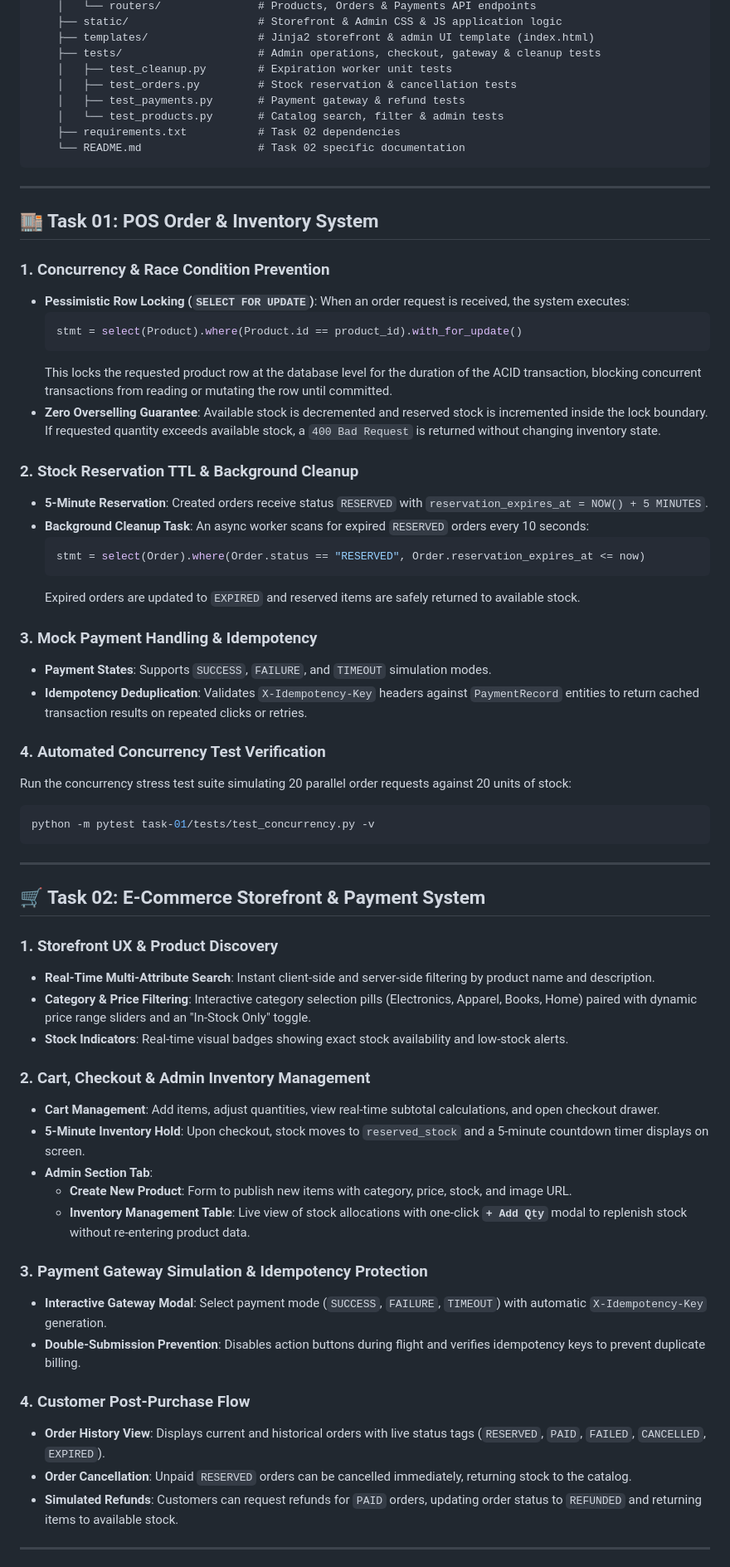
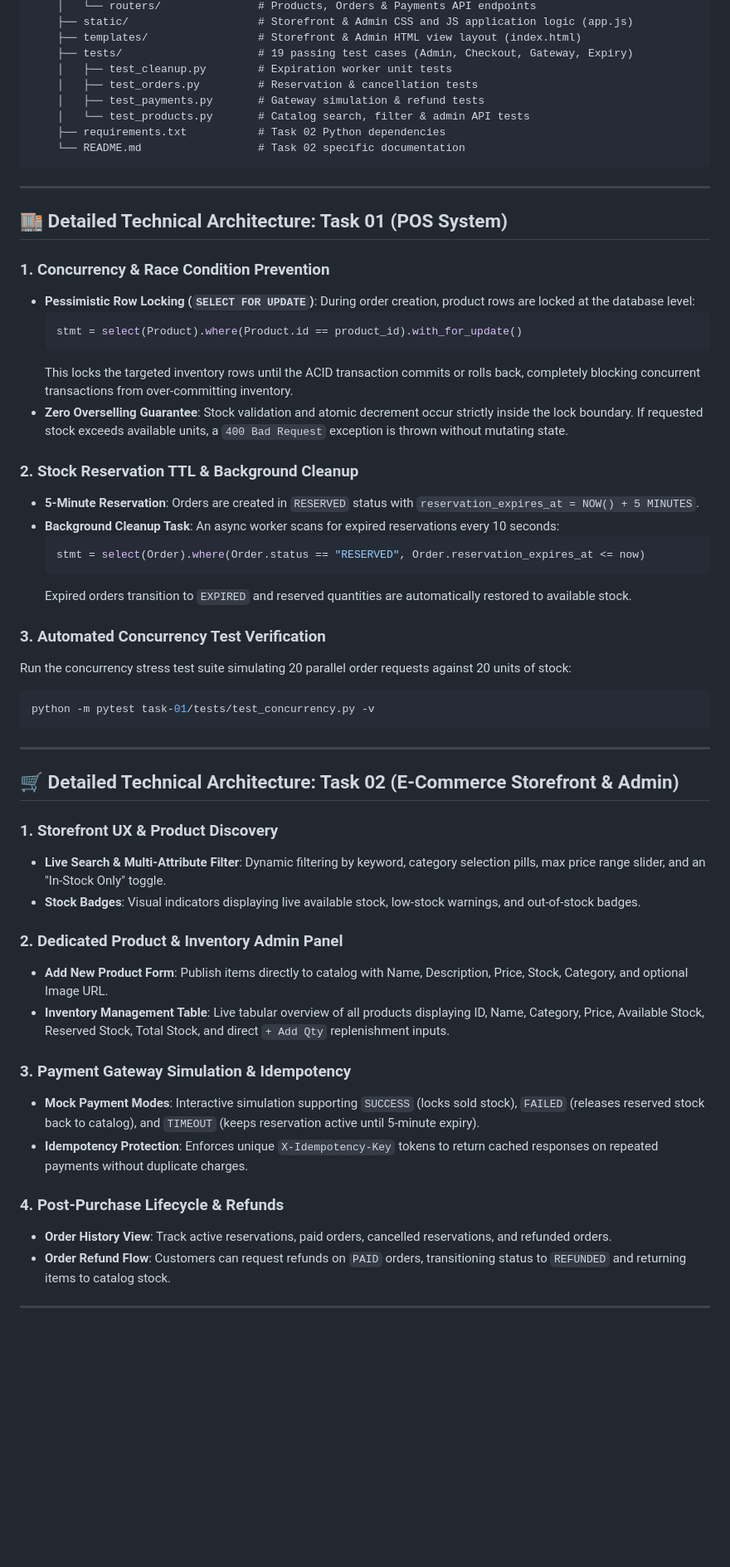
Before and after one commit to RDilshan2000/techloom-assessment, a Markdown page: README.md, the part around one of its changes. Shown at 83% size. GitHub-like rendering; blank space fills up the shorter version.

````diff
--- a/README.md
+++ b/README.md
@@ -72,40 +69,36 @@ techloom-assessment/
     │   └── routers/               # Products, Orders & Payments API endpoints
-    ├── static/                    # Storefront & Admin CSS & JS application logic
-    ├── templates/                 # Jinja2 storefront & admin UI template (index.html)
-    ├── tests/                     # Admin operations, checkout, gateway & cleanup tests
+    ├── static/                    # Storefront & Admin CSS and JS application logic (app.js)
+    ├── templates/                 # Storefront & Admin HTML view layout (index.html)
+    ├── tests/                     # 19 passing test cases (Admin, Checkout, Gateway, Expiry)
     │   ├── test_cleanup.py        # Expiration worker unit tests
-    │   ├── test_orders.py         # Stock reservation & cancellation tests
-    │   ├── test_payments.py       # Payment gateway & refund tests
-    │   └── test_products.py       # Catalog search, filter & admin tests
-    ├── requirements.txt           # Task 02 dependencies
+    │   ├── test_orders.py         # Reservation & cancellation tests
+    │   ├── test_payments.py       # Gateway simulation & refund tests
+    │   └── test_products.py       # Catalog search, filter & admin API tests
+    ├── requirements.txt           # Task 02 Python dependencies
     └── README.md                  # Task 02 specific documentation
 ```
 
 ---
 
-## 🏬 Task 01: POS Order & Inventory System
+## 🏬 Detailed Technical Architecture: Task 01 (POS System)
 
 ### 1. Concurrency & Race Condition Prevention
-- **Pessimistic Row Locking (`SELECT FOR UPDATE`)**: When an order request is received, the system executes:
+- **Pessimistic Row Locking (`SELECT FOR UPDATE`)**: During order creation, product rows are locked at the database level:
   ```python
   stmt = select(Product).where(Product.id == product_id).with_for_update()
   ```
-  This locks the requested product row at the database level for the duration of the ACID transaction, blocking concurrent transactions from reading or mutating the row until committed.
-- **Zero Overselling Guarantee**: Available stock is decremented and reserved stock is incremented inside the lock boundary. If requested quantity exceeds available stock, a `400 Bad Request` is returned without changing inventory state.
+  This locks the targeted inventory rows until the ACID transaction commits or rolls back, completely blocking concurrent transactions from over-committing inventory.
+- **Zero Overselling Guarantee**: Stock validation and atomic decrement occur strictly inside the lock boundary. If requested stock exceeds available units, a `400 Bad Request` exception is thrown without mutating state.
 
 ### 2. Stock Reservation TTL & Background Cleanup
-- **5-Minute Reservation**: Created orders receive status `RESERVED` with `reservation_expires_at = NOW() + 5 MINUTES`.
-- **Background Cleanup Task**: An async worker scans for expired `RESERVED` orders every 10 seconds:
+- **5-Minute Reservation**: Orders are created in `RESERVED` status with `reservation_expires_at = NOW() + 5 MINUTES`.
+- **Background Cleanup Task**: An async worker scans for expired reservations every 10 seconds:
   ```python
   stmt = select(Order).where(Order.status == "RESERVED", Order.reservation_expires_at <= now)
   ```
-  Expired orders are updated to `EXPIRED` and reserved items are safely returned to available stock.
+  Expired orders transition to `EXPIRED` and reserved quantities are automatically restored to available stock.
 
-### 3. Mock Payment Handling & Idempotency
-- **Payment States**: Supports `SUCCESS`, `FAILURE`, and `TIMEOUT` simulation modes.
-- **Idempotency Deduplication**: Validates `X-Idempotency-Key` headers against `PaymentRecord` entities to return cached transaction results on repeated clicks or retries.
-
-### 4. Automated Concurrency Test Verification
+### 3. Automated Concurrency Test Verification
 Run the concurrency stress test suite simulating 20 parallel order requests against 20 units of stock:
 ```bash
 python -m pytest task-01/tests/test_concurrency.py -v
@@ -113,28 +106,23 @@ python -m pytest task-01/tests/test_concurrency.py -v
 
 ---
 
-## 🛒 Task 02: E-Commerce Storefront & Payment System
+## 🛒 Detailed Technical Architecture: Task 02 (E-Commerce Storefront & Admin)
 
 ### 1. Storefront UX & Product Discovery
-- **Real-Time Multi-Attribute Search**: Instant client-side and server-side filtering by product name and description.
-- **Category & Price Filtering**: Interactive category selection pills (Electronics, Apparel, Books, Home) paired with dynamic price range sliders and an "In-Stock Only" toggle.
-- **Stock Indicators**: Real-time visual badges showing exact stock availability and low-stock alerts.
+- **Live Search & Multi-Attribute Filter**: Dynamic filtering by keyword, category selection pills, max price range slider, and an "In-Stock Only" toggle.
+- **Stock Badges**: Visual indicators displaying live available stock, low-stock warnings, and out-of-stock badges.
 
-### 2. Cart, Checkout & Admin Inventory Management
-- **Cart Management**: Add items, adjust quantities, view real-time subtotal calculations, and open checkout drawer.
-- **5-Minute Inventory Hold**: Upon checkout, stock moves to `reserved_stock` and a 5-minute countdown timer displays on screen.
-- **Admin Section Tab**:
-  - **Create New Product**: Form to publish new items with category, price, stock, and image URL.
-  - **Inventory Management Table**: Live view of stock allocations with one-click **`+ Add Qty`** modal to replenish stock without re-entering product data.
+### 2. Dedicated Product & Inventory Admin Panel
+- **Add New Product Form**: Publish items directly to catalog with Name, Description, Price, Stock, Category, and optional Image URL.
+- **Inventory Management Table**: Live tabular overview of all products displaying ID, Name, Category, Price, Available Stock, Reserved Stock, Total Stock, and direct `+ Add Qty` replenishment inputs.
 
-### 3. Payment Gateway Simulation & Idempotency Protection
-- **Interactive Gateway Modal**: Select payment mode (`SUCCESS`, `FAILURE`, `TIMEOUT`) with automatic `X-Idempotency-Key` generation.
-- **Double-Submission Prevention**: Disables action buttons during flight and verifies idempotency keys to prevent duplicate billing.
+### 3. Payment Gateway Simulation & Idempotency
+- **Mock Payment Modes**: Interactive simulation supporting `SUCCESS` (locks sold stock), `FAILED` (releases reserved stock back to catalog), and `TIMEOUT` (keeps reservation active until 5-minute expiry).
+- **Idempotency Protection**: Enforces unique `X-Idempotency-Key` tokens to return cached responses on repeated payments without duplicate charges.
 
-### 4. Customer Post-Purchase Flow
-- **Order History View**: Displays current and historical orders with live status tags (`RESERVED`, `PAID`, `FAILED`, `CANCELLED`, `EXPIRED`).
-- **Order Cancellation**: Unpaid `RESERVED` orders can be cancelled immediately, returning stock to the catalog.
-- **Simulated Refunds**: Customers can request refunds for `PAID` orders, updating order status to `REFUNDED` and returning items to available stock.
+### 4. Post-Purchase Lifecycle & Refunds
+- **Order History View**: Track active reservations, paid orders, cancelled reservations, and refunded orders.
+- **Order Refund Flow**: Customers can request refunds on `PAID` orders, transitioning status to `REFUNDED` and returning items to catalog stock.
 
 ---
 
````
Also changed, not shown: other parts of README.md (+76 -106 lines).
